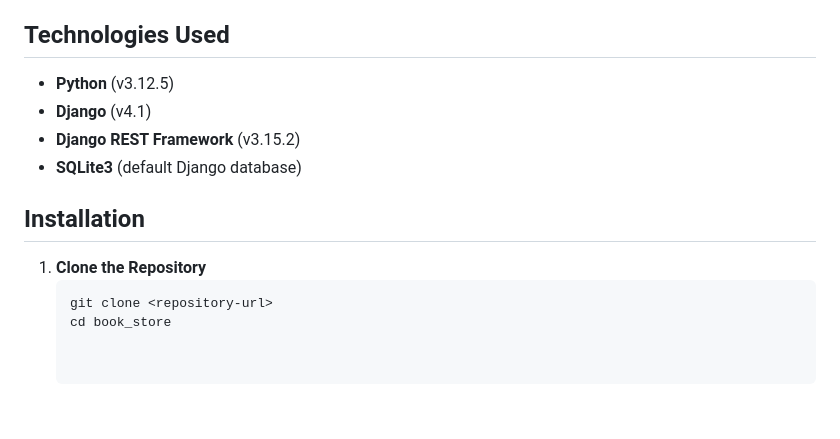
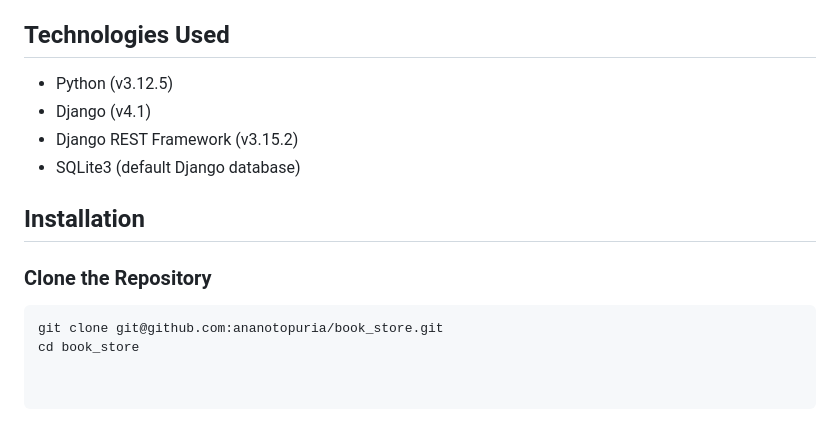
Before and after one commit to ananotopuria/book_store, a Markdown page: README.md, the part around one of its changes. Rendered like a GitHub page.

````diff
--- a/README.md
+++ b/README.md
@@ -48,14 +55,13 @@ The Book Store application provides functionalities to manage books and their au
 
 ## Technologies Used
-
-- **Python** (v3.12.5)
-- **Django** (v4.1)
-- **Django REST Framework** (v3.15.2)
-- **SQLite3** (default Django database)
+- Python (v3.12.5)
+- Django (v4.1)
+- Django REST Framework (v3.15.2)
+- SQLite3 (default Django database)
 
 ## Installation
 
-1. **Clone the Repository**
-   ```bash
-   git clone <repository-url>
-   cd book_store
+### Clone the Repository
+```bash
+git clone git@github.com:ananotopuria/book_store.git
+cd book_store
````
Also changed, not shown: other parts of README.md (+38 -31 lines).
